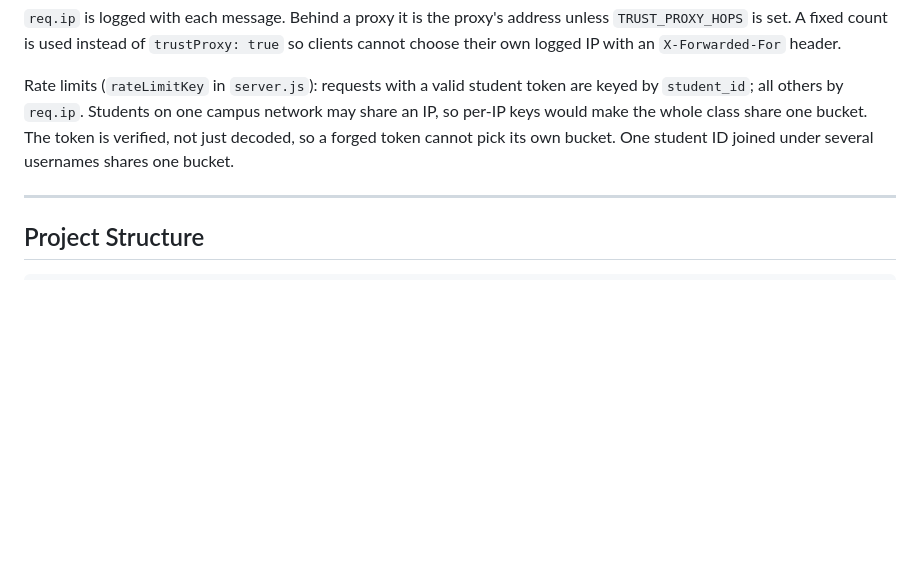
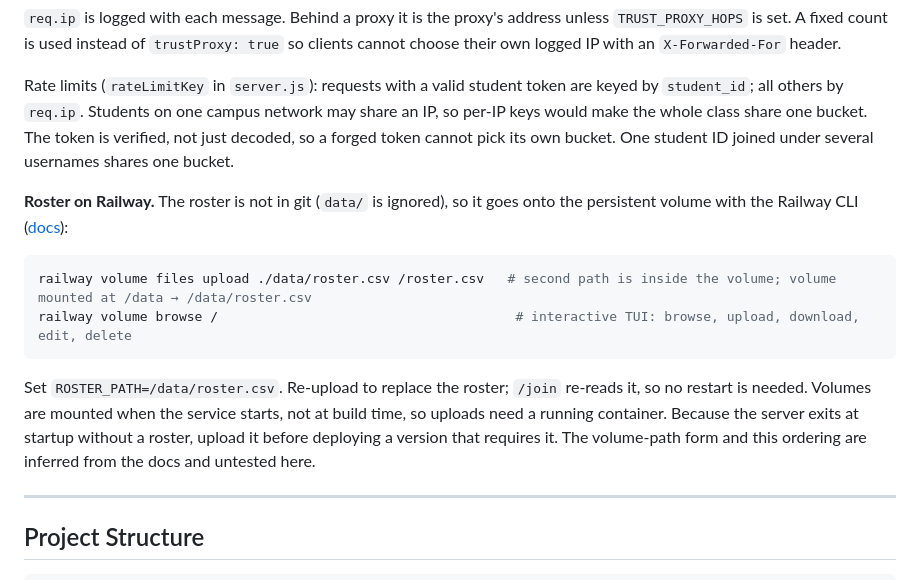
Before and after one commit to dhicks/lecture_chat, a Markdown page: CLAUDE.md, the part around the change. Rendered like a GitHub page; blank space fills up the shorter version.

````diff
--- a/CLAUDE.md
+++ b/CLAUDE.md
@@ -228,6 +228,15 @@ TRUST_PROXY_HOPS=0         # Proxies in front of the server (default 0; Railway:
 
 Rate limits (`rateLimitKey` in `server.js`): requests with a valid student token are keyed by `student_id`; all others by `req.ip`. Students on one campus network may share an IP, so per-IP keys would make the whole class share one bucket. The token is verified, not just decoded, so a forged token cannot pick its own bucket. One student ID joined under several usernames shares one bucket.
 
+**Roster on Railway.** The roster is not in git (`data/` is ignored), so it goes onto the persistent volume with the Railway CLI ([docs](https://docs.railway.com/volumes)):
+
+```bash
+railway volume files upload ./data/roster.csv /roster.csv   # second path is inside the volume; volume mounted at /data → /data/roster.csv
+railway volume browse /                                      # interactive TUI: browse, upload, download, edit, delete
+```
+
+Set `ROSTER_PATH=/data/roster.csv`. Re-upload to replace the roster; `/join` re-reads it, so no restart is needed. Volumes are mounted when the service starts, not at build time, so uploads need a running container. Because the server exits at startup without a roster, upload it before deploying a version that requires it. The volume-path form and this ordering are inferred from the docs and untested here.
+
 ---
 
 ## Project Structure
````
Also changed, not shown: TODO.md (+2 -1 lines), docs/instructor-guide.md (+20 -1 lines).
